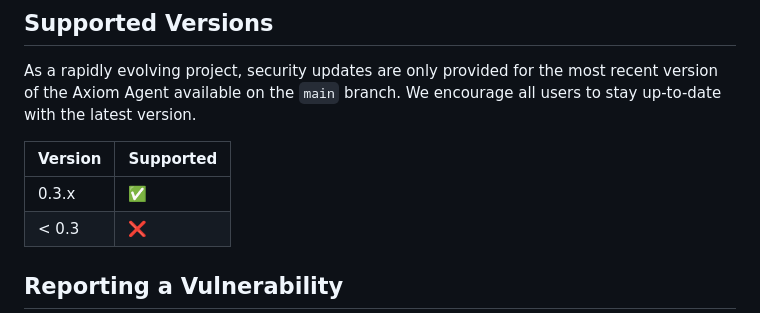
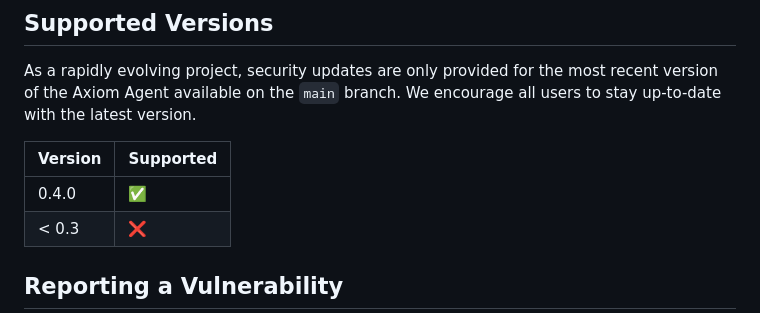
Before and after one commit to vicsanity623/Axiom-Agent, a Markdown page: SECURITY.md, the part around the change. Rendered like a GitHub page.

Commit message:
docs: update secrity

```diff
--- a/SECURITY.md
+++ b/SECURITY.md
@@ -10,7 +10,7 @@ As a rapidly evolving project, security updates are only provided for the most r
 
 | Version | Supported          |
 | ------- | ------------------ |
-| 0.3.x   | :white_check_mark: |
+| 0.4.0   | :white_check_mark: |
 | < 0.3   | :x:                |
 
 ## Reporting a Vulnerability
```
